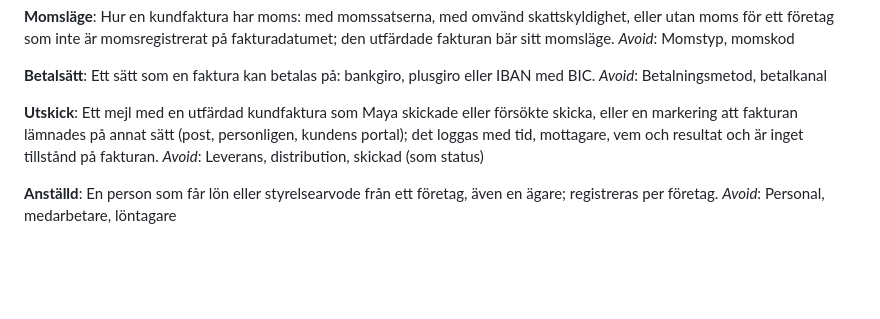
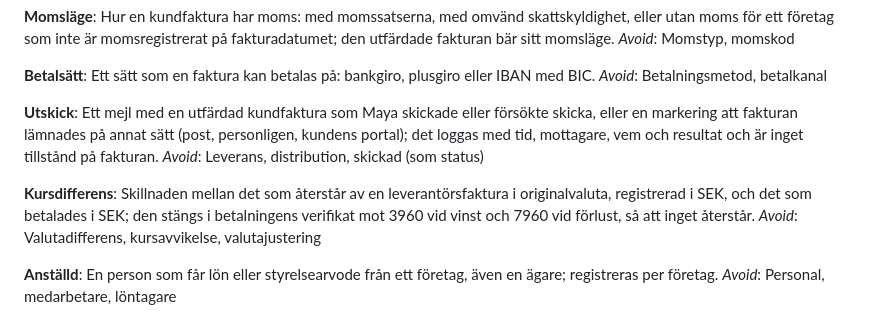
Before and after one commit to hartwigcarlsson/maya, a Markdown page: GLOSSARY.md, the part around the change. Drawn GitHub-style; blank space fills up the shorter version.

Commit message:
docs: define kursdifferens in the glossary
Kursdifferensen vid betalning av en leverantörsfaktura i
originalvaluta (#147) är ett nytt begrepp i gränssnittet och koden.

BFL: ej berörd

Co-Authored-By: Claude Opus 5.5 <noreply@anthropic.com>

```diff
--- a/GLOSSARY.md
+++ b/GLOSSARY.md
@@ -211,6 +211,10 @@ _Avoid_: Betalningsmetod, betalkanal
 Ett mejl med en utfärdad kundfaktura som Maya skickade eller försökte skicka, eller en markering att fakturan lämnades på annat sätt (post, personligen, kundens portal); det loggas med tid, mottagare, vem och resultat och är inget tillstånd på fakturan.
 _Avoid_: Leverans, distribution, skickad (som status)
 
+**Kursdifferens**:
+Skillnaden mellan det som återstår av en leverantörsfaktura i originalvaluta, registrerad i SEK, och det som betalades i SEK; den stängs i betalningens verifikat mot 3960 vid vinst och 7960 vid förlust, så att inget återstår.
+_Avoid_: Valutadifferens, kursavvikelse, valutajustering
+
 **Anställd**:
 En person som får lön eller styrelsearvode från ett företag, även en ägare; registreras per företag.
 _Avoid_: Personal, medarbetare, löntagare
```
